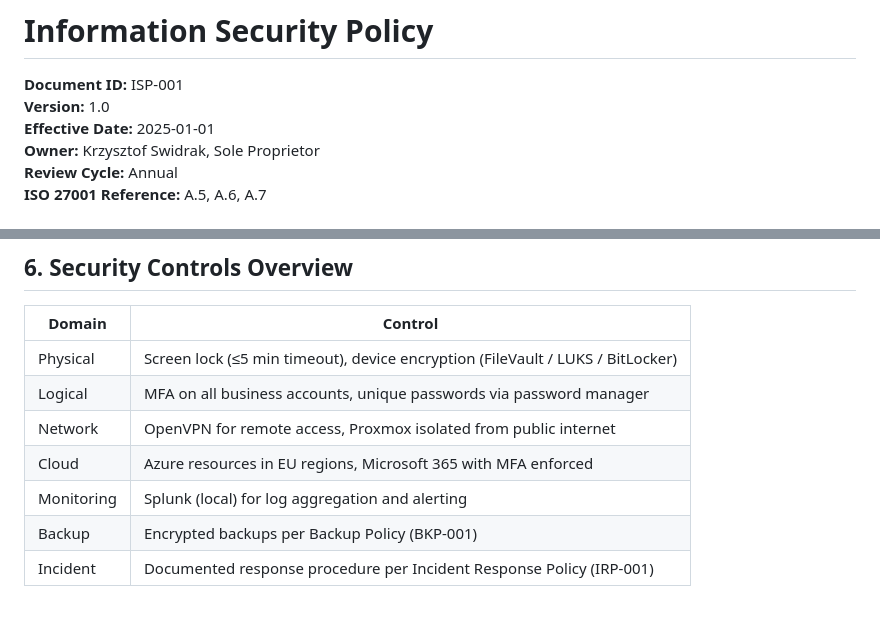
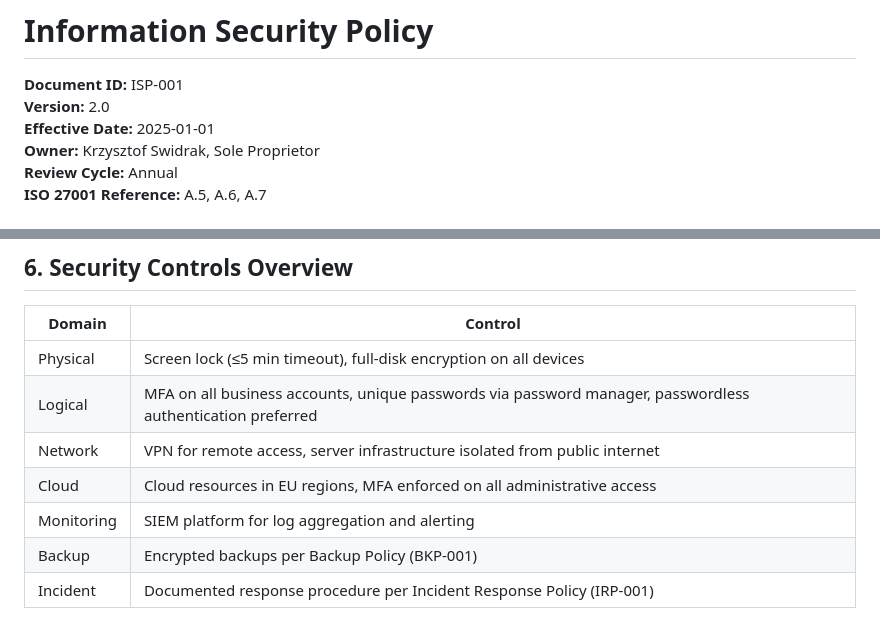
Before and after one commit to swiru95/kscsc-website, a Markdown page: contact/policies/01_information_security_policy.md, 2 parts joined by grey strips. Drawn GitHub-style.

Commit message:
Cleaned policies

```diff
--- a/contact/policies/01_information_security_policy.md
+++ b/contact/policies/01_information_security_policy.md
@@ -1,7 +1,7 @@
 # Information Security Policy
 
 **Document ID:** ISP-001
-**Version:** 1.0
+**Version:** 2.0
 **Effective Date:** 2025-01-01
 **Owner:** Krzysztof Swidrak, Sole Proprietor
 **Review Cycle:** Annual
@@ -59,11 +59,11 @@ Client deliverables are always classified as **Confidential** unless the client
 
 | Domain | Control |
 |---|---|
-| Physical | Screen lock (≤5 min timeout), device encryption (FileVault / LUKS / BitLocker) |
-| Logical | MFA on all business accounts, unique passwords via password manager |
-| Network | OpenVPN for remote access, Proxmox isolated from public internet |
-| Cloud | Azure resources in EU regions, Microsoft 365 with MFA enforced |
-| Monitoring | Splunk (local) for log aggregation and alerting |
+| Physical | Screen lock (≤5 min timeout), full-disk encryption on all devices |
+| Logical | MFA on all business accounts, unique passwords via password manager, passwordless authentication preferred |
+| Network | VPN for remote access, server infrastructure isolated from public internet |
+| Cloud | Cloud resources in EU regions, MFA enforced on all administrative access |
+| Monitoring | SIEM platform for log aggregation and alerting |
 | Backup | Encrypted backups per Backup Policy (BKP-001) |
 | Incident | Documented response procedure per Incident Response Policy (IRP-001) |
 
```
Also changed, not shown: other parts of contact/policies/01_information_security_policy.md (+1 -1 lines), contact/policies/02_data_protection_retention_policy.md (+4 -4 lines), contact/policies/03_access_control_policy.md (+2 -2 lines).
